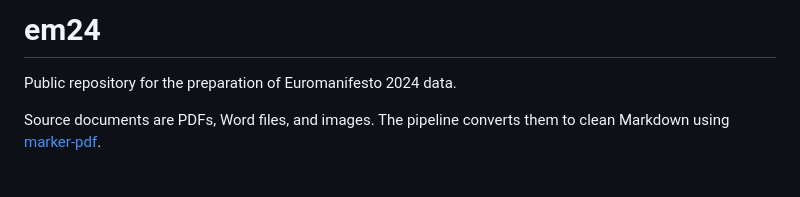
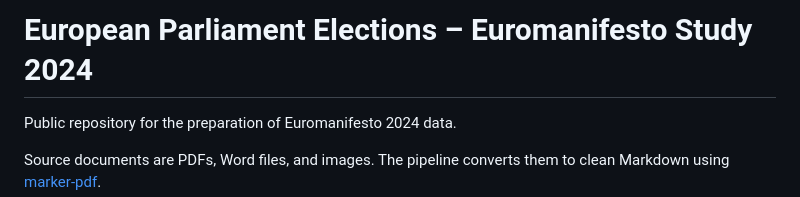
Before and after one commit to giucarny/em24, a Markdown page: README.md, the part around the change. Rendered like a GitHub page; blank space fills up the shorter version.

```diff
--- a/README.md
+++ b/README.md
@@ -1,4 +1,4 @@
-# em24
+# European Parliament Elections – Euromanifesto Study 2024
 Public repository for the preparation of Euromanifesto 2024 data.
 
 Source documents are PDFs, Word files, and images. The pipeline converts them to clean Markdown using [marker-pdf](https://github.com/VikParuchuri/marker).
```
